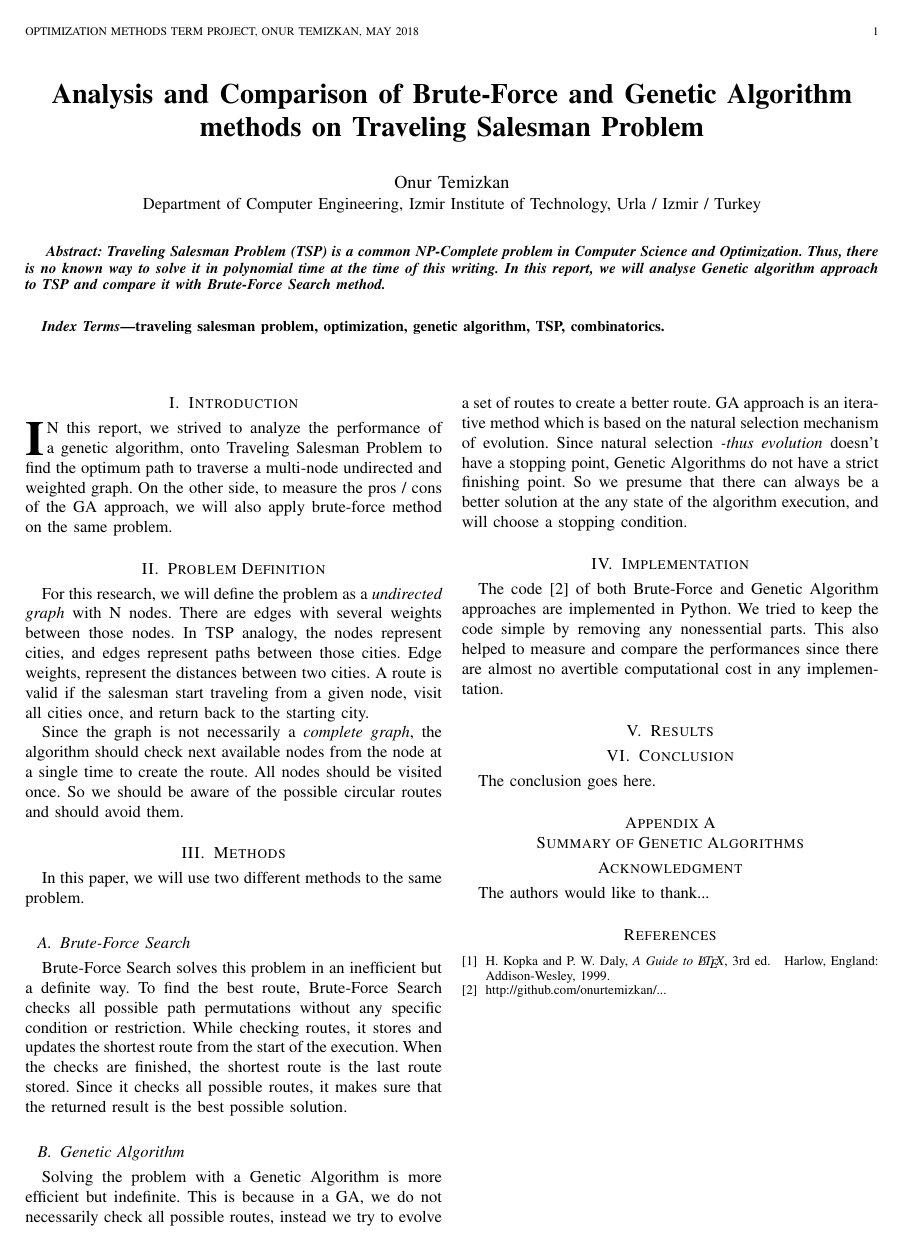
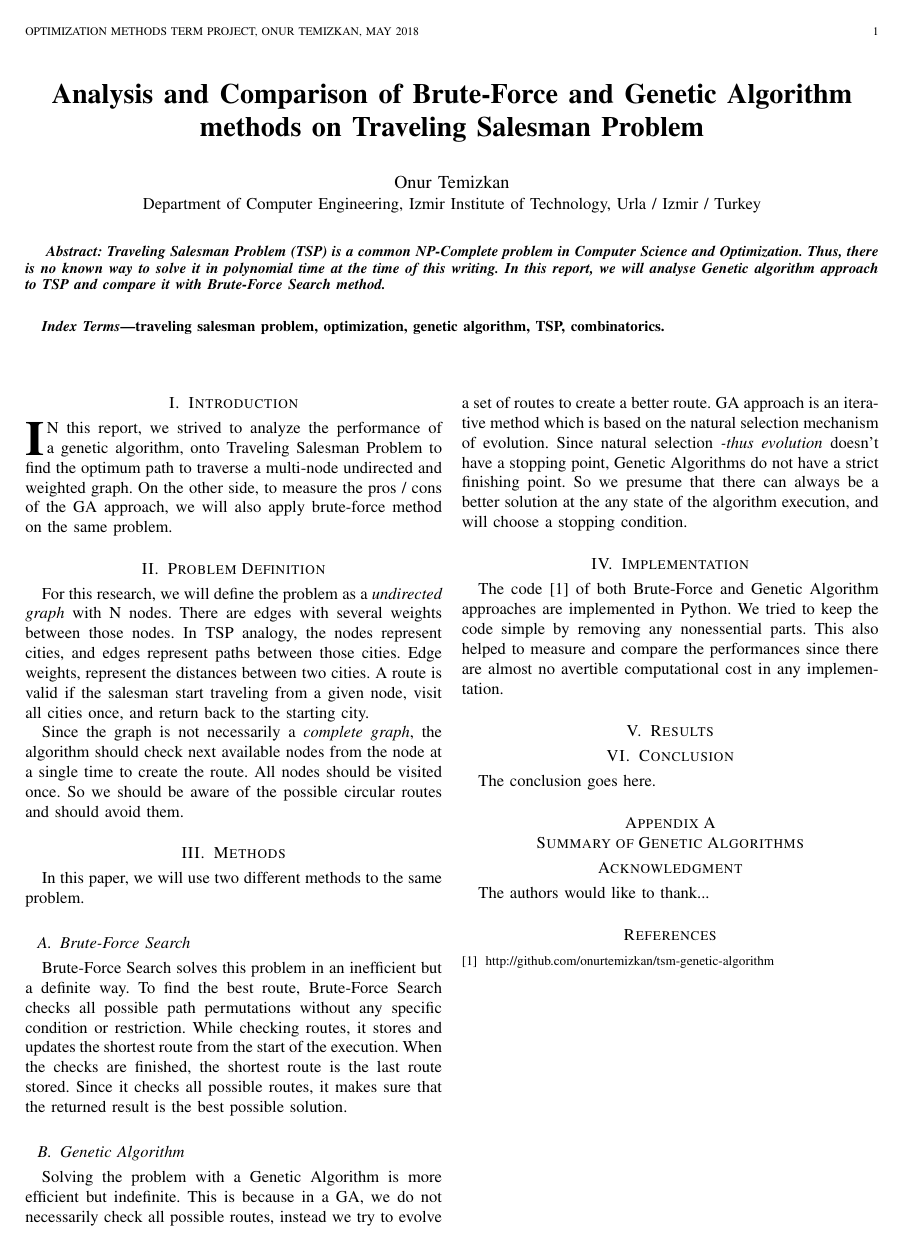
Before and after one commit to onurtemizkan/tsm-genetic-algorithm, a LaTeX paper (report/report.tex): the whole page. Compiled offline with pdfLaTeX.

Commit message:
Clear bibliography

```diff
--- a/report/report.tex
+++ b/report/report.tex
@@ -97,12 +97,8 @@
 
     \begin{thebibliography}{1}
 
-    \bibitem{IEEEhowto:kopka}
-    H.~Kopka and P.~W. Daly, \emph{A Guide to \LaTeX}, 3rd~ed.\hskip 1em plus
-      0.5em minus 0.4em\relax Harlow, England: Addison-Wesley, 1999.
-
     \bibitem{code_repository}
-    http://github.com/onurtemizkan/...
+    http://github.com/onurtemizkan/tsm-genetic-algorithm
     \end{thebibliography}
 
     \end{document}
```
